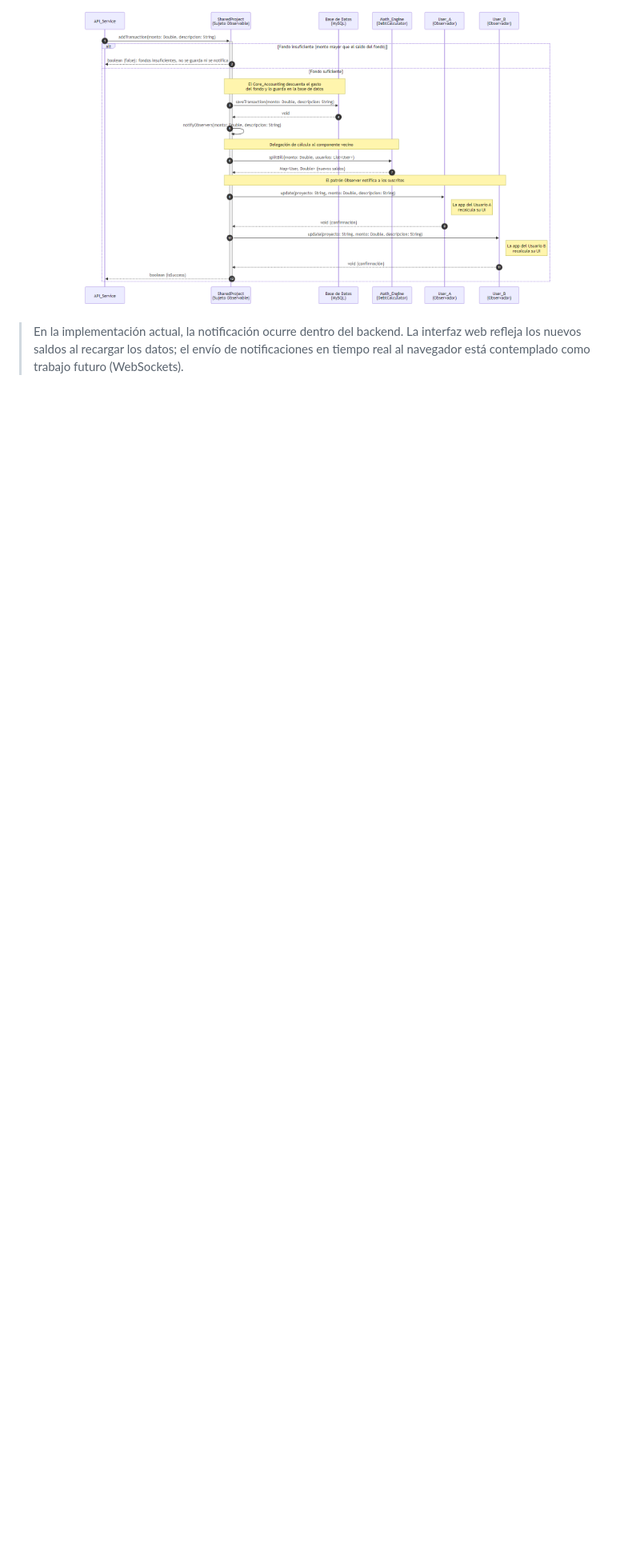
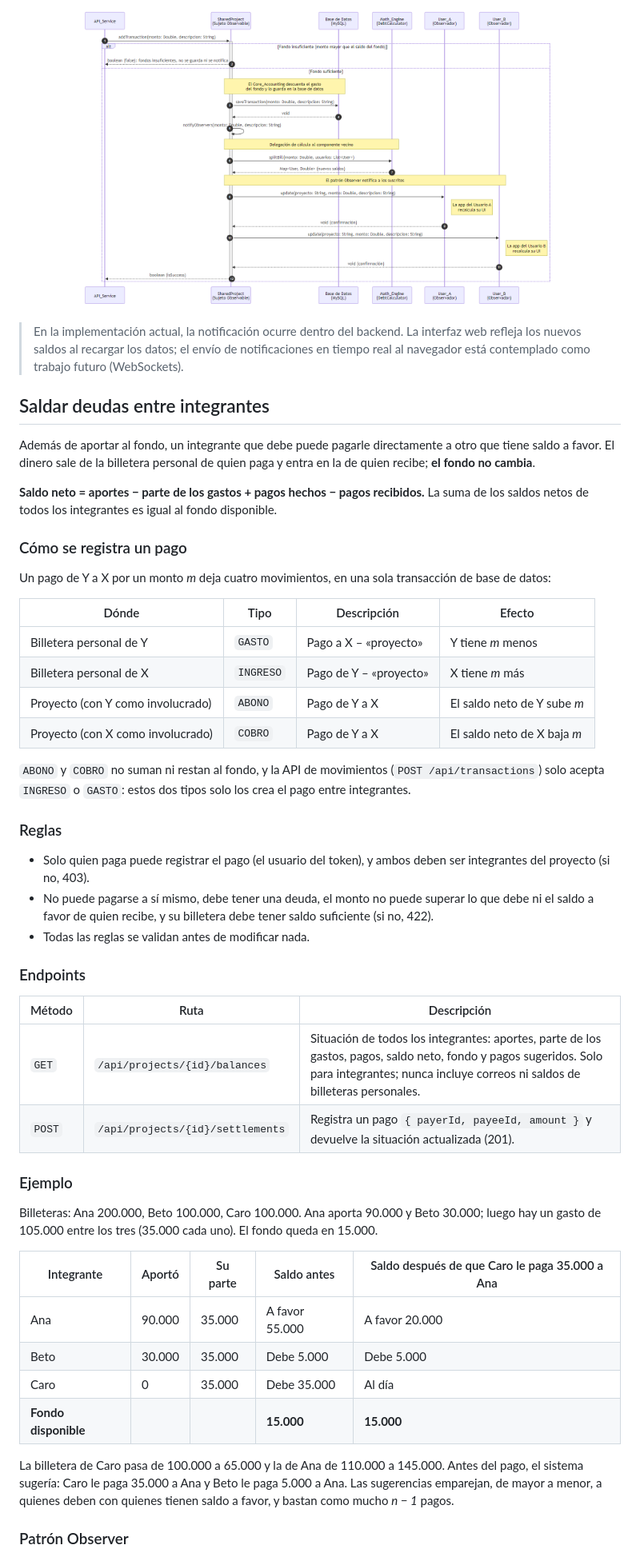
Before and after one commit to Gago82241/syncfund_, a Markdown page: README.md, the part around one of its changes. Shown at 80% size. GitHub-like rendering; blank space fills up the shorter version.

```diff
--- a/README.md
+++ b/README.md
@@ -191,3 +194,50 @@ El diagrama de secuencia detalla los mensajes intercambiados entre `API_Service`
 
 > En la implementación actual, la notificación ocurre dentro del backend. La interfaz web refleja los nuevos saldos al recargar los datos; el envío de notificaciones en tiempo real al navegador está contemplado como trabajo futuro (WebSockets).
 
+## Saldar deudas entre integrantes
+
+Además de aportar al fondo, un integrante que debe puede pagarle directamente a otro que tiene saldo a favor. El dinero sale de la billetera personal de quien paga y entra en la de quien recibe; **el fondo no cambia**.
+
+**Saldo neto = aportes − parte de los gastos + pagos hechos − pagos recibidos.** La suma de los saldos netos de todos los integrantes es igual al fondo disponible.
+
+### Cómo se registra un pago
+
+Un pago de Y a X por un monto *m* deja cuatro movimientos, en una sola transacción de base de datos:
+
+| Dónde | Tipo | Descripción | Efecto |
+|---|---|---|---|
+| Billetera personal de Y | `GASTO` | Pago a X – «proyecto» | Y tiene *m* menos |
+| Billetera personal de X | `INGRESO` | Pago de Y – «proyecto» | X tiene *m* más |
+| Proyecto (con Y como involucrado) | `ABONO` | Pago de Y a X | El saldo neto de Y sube *m* |
+| Proyecto (con X como involucrado) | `COBRO` | Pago de Y a X | El saldo neto de X baja *m* |
+
+`ABONO` y `COBRO` no suman ni restan al fondo, y la API de movimientos (`POST /api/transactions`) solo acepta `INGRESO` o `GASTO`: estos dos tipos solo los crea el pago entre integrantes.
+
+### Reglas
+
+- Solo quien paga puede registrar el pago (el usuario del token), y ambos deben ser integrantes del proyecto (si no, 403).
+- No puede pagarse a sí mismo, debe tener una deuda, el monto no puede superar lo que debe ni el saldo a favor de quien recibe, y su billetera debe tener saldo suficiente (si no, 422).
+- Todas las reglas se validan antes de modificar nada.
+
+### Endpoints
+
+| Método | Ruta | Descripción |
+|---|---|---|
+| `GET` | `/api/projects/{id}/balances` | Situación de todos los integrantes: aportes, parte de los gastos, pagos, saldo neto, fondo y pagos sugeridos. Solo para integrantes; nunca incluye correos ni saldos de billeteras personales. |
+| `POST` | `/api/projects/{id}/settlements` | Registra un pago `{ payerId, payeeId, amount }` y devuelve la situación actualizada (201). |
+
+### Ejemplo
+
+Billeteras: Ana 200.000, Beto 100.000, Caro 100.000. Ana aporta 90.000 y Beto 30.000; luego hay un gasto de 105.000 entre los tres (35.000 cada uno). El fondo queda en 15.000.
+
+| Integrante | Aportó | Su parte | Saldo antes | Saldo después de que Caro le paga 35.000 a Ana |
+|---|---|---|---|---|
+| Ana | 90.000 | 35.000 | A favor 55.000 | A favor 20.000 |
+| Beto | 30.000 | 35.000 | Debe 5.000 | Debe 5.000 |
+| Caro | 0 | 35.000 | Debe 35.000 | Al día |
+| **Fondo disponible** | | | **15.000** | **15.000** |
+
+La billetera de Caro pasa de 100.000 a 65.000 y la de Ana de 110.000 a 145.000. Antes del pago, el sistema sugería: Caro le paga 35.000 a Ana y Beto le paga 5.000 a Ana. Las sugerencias emparejan, de mayor a menor, a quienes deben con quienes tienen saldo a favor, y bastan como mucho *n − 1* pagos.
+
+### Patrón Observer
+
```
Also changed, not shown: other parts of README.md (+13 -2 lines), CLAUDE.md (+11 -1 lines), docs/diagramas/clases.png, docs/diagramas/secuencia-pago-deuda.png (added), 2 other files.
